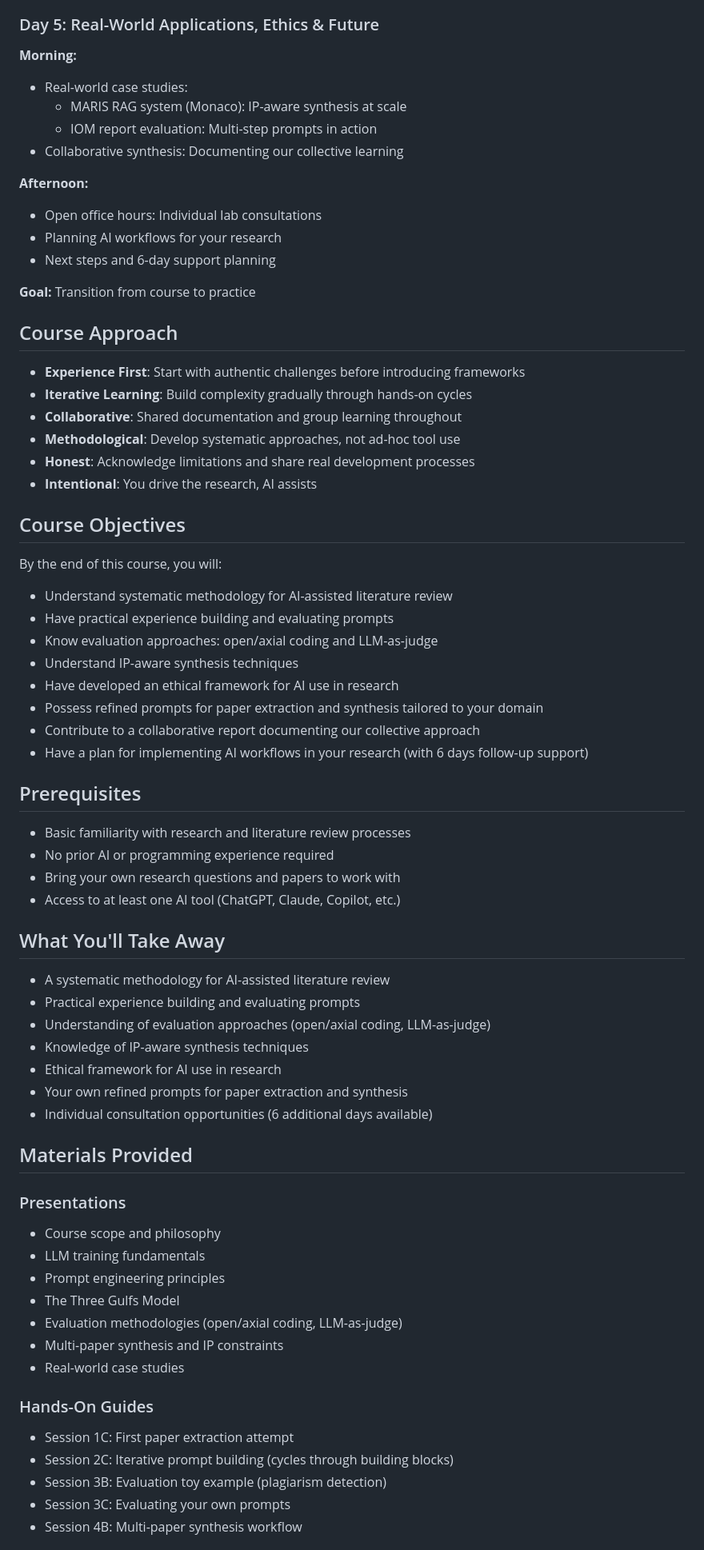
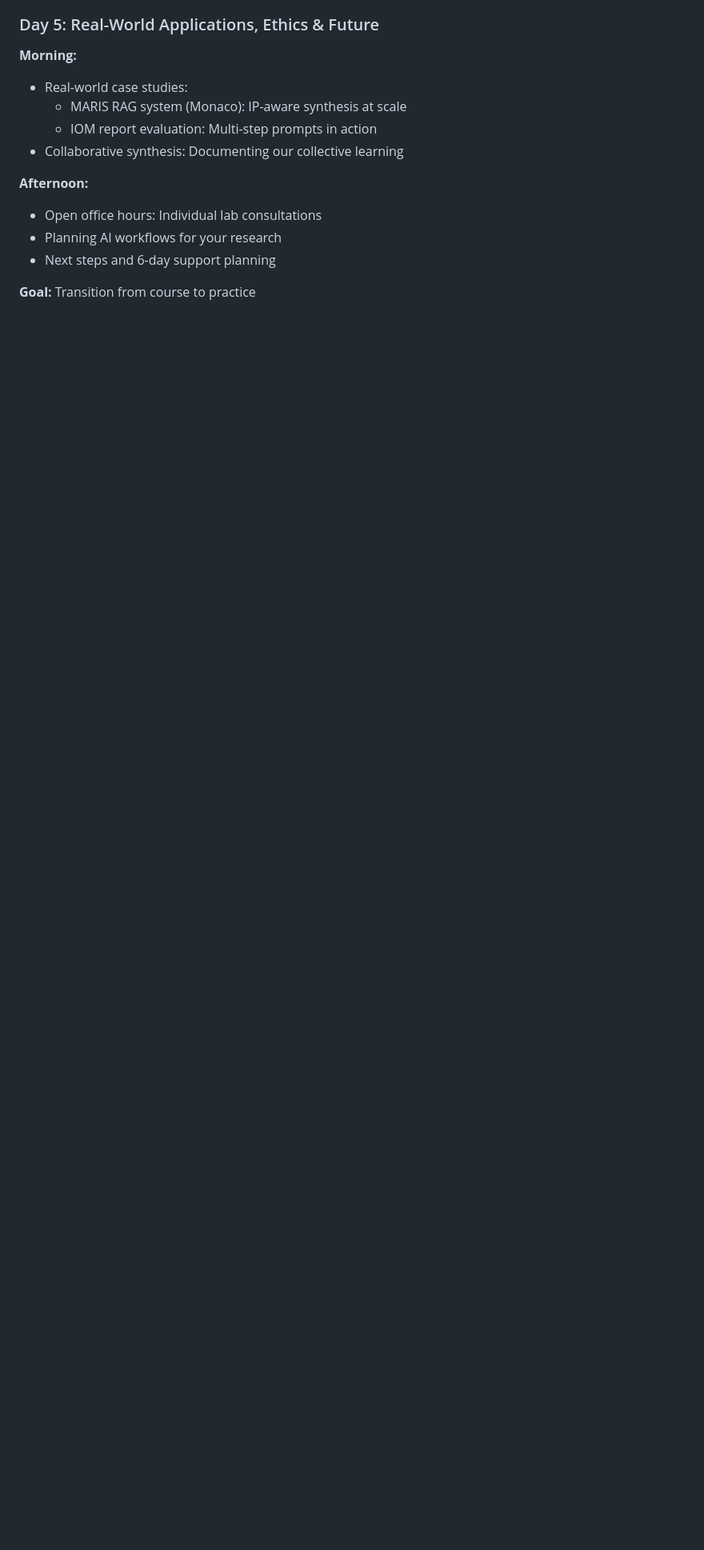
Before and after one commit to franckalbinet/ai-research-seib, a Markdown page: README.md, the part around the change printed below. Shown: that part at 80% size. Drawn GitHub-style; blank space fills up the shorter version.

Commit message:
Update README.md
simpler readme

```diff
--- a/README.md
+++ b/README.md
@@ -89,61 +89,3 @@ This hands-on course explores how to effectively integrate AI and Large Language
 
 **Goal:** Transition from course to practice
 
-## Course Approach
-
-- **Experience First**: Start with authentic challenges before introducing frameworks
-- **Iterative Learning**: Build complexity gradually through hands-on cycles
-- **Collaborative**: Shared documentation and group learning throughout
-- **Methodological**: Develop systematic approaches, not ad-hoc tool use
-- **Honest**: Acknowledge limitations and share real development processes
-- **Intentional**: You drive the research, AI assists
-
-## Course Objectives
-
-By the end of this course, you will:
-
-- Understand systematic methodology for AI-assisted literature review
-- Have practical experience building and evaluating prompts
-- Know evaluation approaches: open/axial coding and LLM-as-judge
-- Understand IP-aware synthesis techniques
-- Have developed an ethical framework for AI use in research
-- Possess refined prompts for paper extraction and synthesis tailored to your domain
-- Contribute to a collaborative report documenting our collective approach
-- Have a plan for implementing AI workflows in your research (with 6 days follow-up support)
-
-
-## Prerequisites
-
-- Basic familiarity with research and literature review processes
-- No prior AI or programming experience required
-- Bring your own research questions and papers to work with
-- Access to at least one AI tool (ChatGPT, Claude, Copilot, etc.)
-
-## What You'll Take Away
-
-- A systematic methodology for AI-assisted literature review
-- Practical experience building and evaluating prompts
-- Understanding of evaluation approaches (open/axial coding, LLM-as-judge)
-- Knowledge of IP-aware synthesis techniques
-- Ethical framework for AI use in research
-- Your own refined prompts for paper extraction and synthesis
-- Individual consultation opportunities (6 additional days available)
-
-## Materials Provided
-
-### Presentations
-- Course scope and philosophy
-- LLM training fundamentals
-- Prompt engineering principles
-- The Three Gulfs Model
-- Evaluation methodologies (open/axial coding, LLM-as-judge)
-- Multi-paper synthesis and IP constraints
-- Real-world case studies
-
-### Hands-On Guides
-- Session 1C: First paper extraction attempt
-- Session 2C: Iterative prompt building (cycles through building blocks)
-- Session 3B: Evaluation toy example (plagiarism detection)
-- Session 3C: Evaluating your own prompts
-- Session 4B: Multi-paper synthesis workflow
-
```
Also changed, not shown: other parts of README.md (+0 -21 lines).
